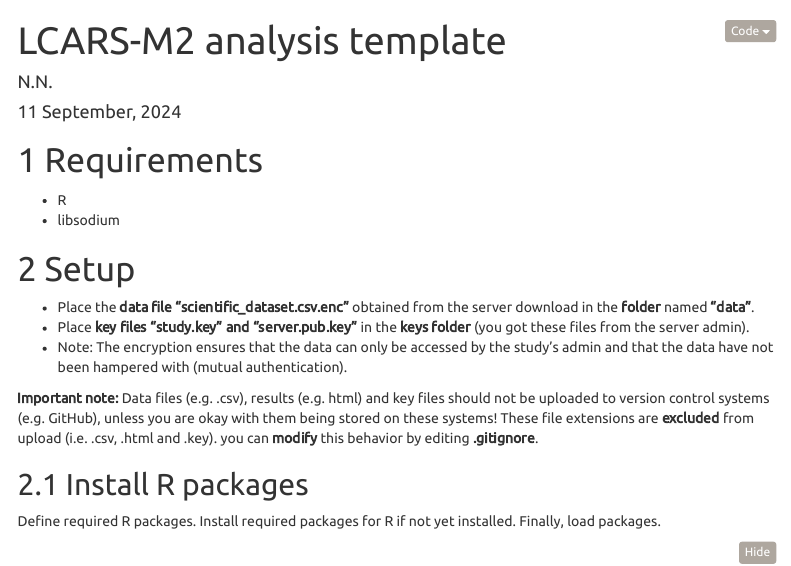
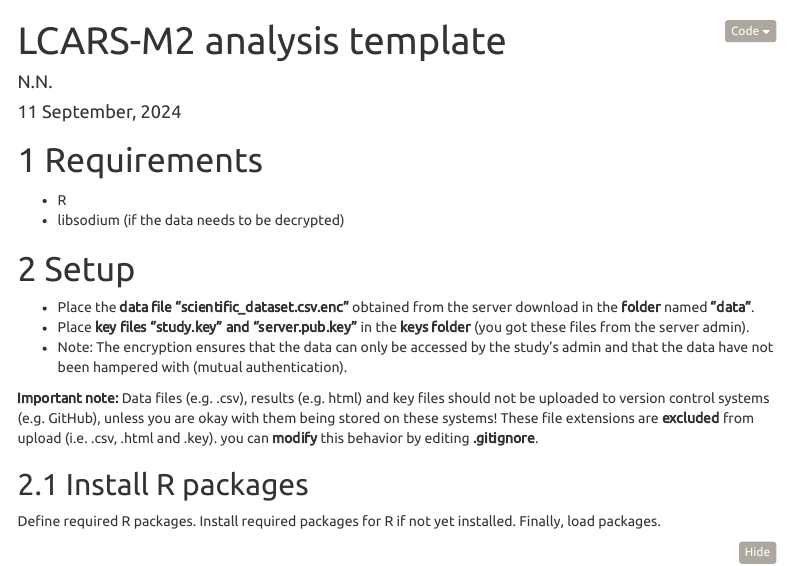
Before and after one commit to hcstubbe/analysis-template-lcarsm2, an R Markdown document (analysis template.Rmd): the page in a window 1100 px wide, from its top. Rendered offline with R 4.5, knitr and Pandoc, with nearby package versions; some code elsewhere in the file could not run offline; menus at the side of the page are left out.

Commit message:
analysis template.Rmd aktualisieren

```diff
--- a/analysis template.Rmd
+++ b/analysis template.Rmd
@@ -13,7 +13,7 @@ output:
 
 # Requirements
 * R
-* libsodium
+* libsodium (if the data needs to be decrypted)
 
 
 # Setup
```
